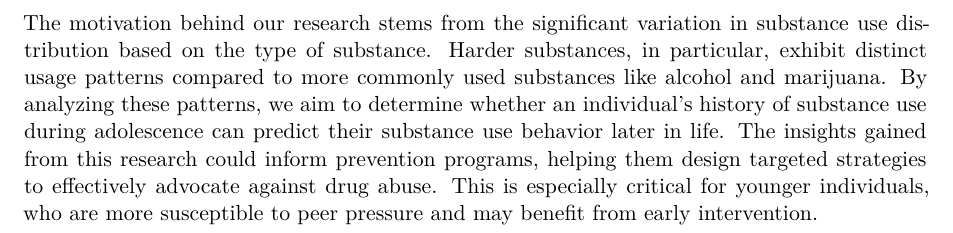
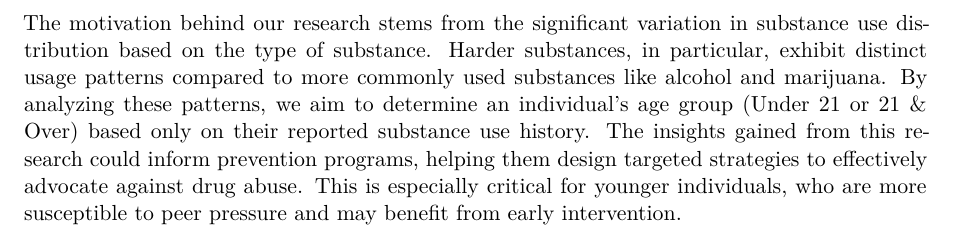
Before and after one commit to DSCI-310-2025/dsci-310-group-7-data-dudes, a Quarto document (age_prediction_analysis.qmd): part of page 7 of 9, cut so that both start at the same text. Rendered offline with R 4.5, knitr and Pandoc in place of Quarto, then LaTeX, with nearby package versions; code that draws random numbers runs with fixed seeds of ours; some code elsewhere in the file could not run offline.

Commit message:
Update age_prediction_analysis.qmd
accidentally wrote the wrong question in the eda, should be fixed now

```diff
--- a/age_prediction_analysis.qmd
+++ b/age_prediction_analysis.qmd
@@ -246,10 +246,8 @@ plot_coke_alc
 
 The motivation behind our research stems from the significant variation in substance use distribution based on the type of substance.
 Harder substances, in particular, exhibit distinct usage patterns compared to more commonly used substances like alcohol and marijuana.
-By analyzing these patterns, we aim to determine whether an individual’s history of substance use during adolescence can predict their substance use behavior later in life.
-The insights gained from this research could inform prevention programs,
-helping them design targeted strategies to effectively advocate against drug abuse.
-This is especially critical for younger individuals, who are more susceptible to peer pressure and may benefit from early intervention.
+By analyzing these patterns, we aim to determine an individual's age group (Under 21 or 21 & Over) based only on their reported substance use history.
+The insights gained from this research could inform prevention programs, helping them design targeted strategies to effectively advocate against drug abuse. This is especially critical for younger individuals, who are more susceptible to peer pressure and may benefit from early intervention.
 
 
 ### Analysis
```
